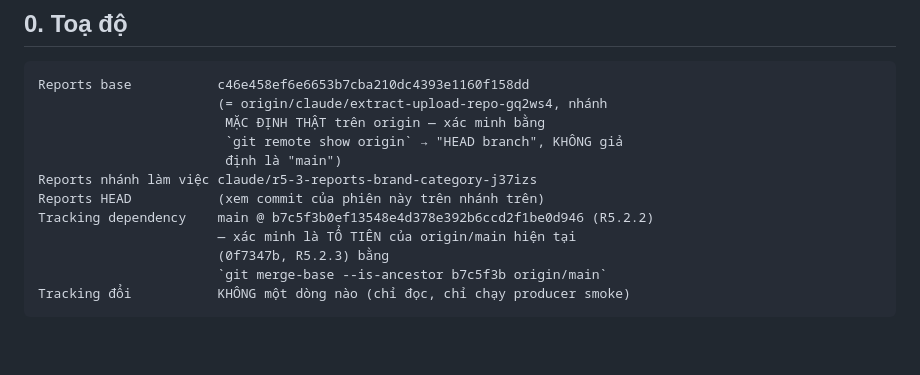
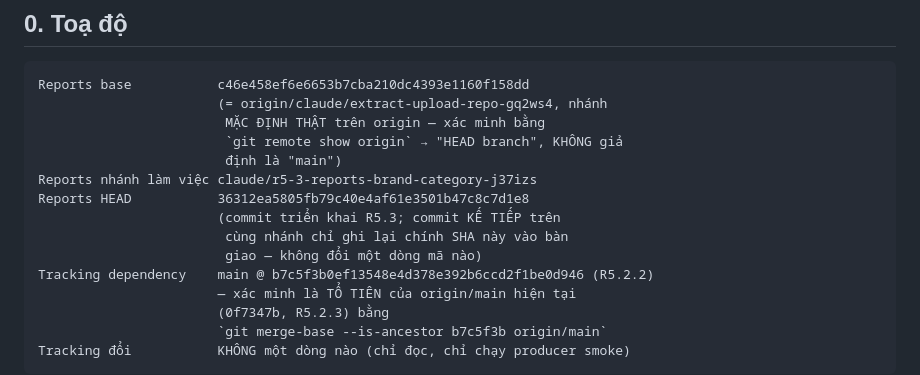
Before and after one commit to hoangvinhkta-creator/Reports, a Markdown page: docs/sessions/S150-r53-nhan-hang-nhom-hang-ben-vung.md, the part around the change. Rendered like a GitHub page; blank space fills up the shorter version.

Commit message:
R5.3: ghi SHA của commit triển khai vào bàn giao S150
Chỉ tài liệu. Ô "Reports HEAD" của §0 không thể điền trước khi commit
triển khai tồn tại, nên nó được điền ở commit này. Không một dòng mã,
test, migration hay governance rule nào bị đổi.

Co-Authored-By: Claude Opus 5 <noreply@anthropic.com>
Claude-Session: https://claude.ai/code/session_01XpZCf7UqK9aWNEb9cyYBd7

```diff
--- a/docs/sessions/S150-r53-nhan-hang-nhom-hang-ben-vung.md
+++ b/docs/sessions/S150-r53-nhan-hang-nhom-hang-ben-vung.md
@@ -24,7 +24,10 @@ Reports base           c46e458ef6e6653b7cba210dc4393e1160f158dd
                         `git remote show origin` → "HEAD branch", KHÔNG giả
                         định là "main")
 Reports nhánh làm việc claude/r5-3-reports-brand-category-j37izs
-Reports HEAD           (xem commit của phiên này trên nhánh trên)
+Reports HEAD           36312ea5805fb79c40e4af61e3501b47c8c7d1e8
+                       (commit triển khai R5.3; commit KẾ TIẾP trên
+                        cùng nhánh chỉ ghi lại chính SHA này vào bàn
+                        giao — không đổi một dòng mã nào)
 Tracking dependency    main @ b7c5f3b0ef13548e4d378e392b6ccd2f1be0d946 (R5.2.2)
                        — xác minh là TỔ TIÊN của origin/main hiện tại
                        (0f7347b, R5.2.3) bằng
```
